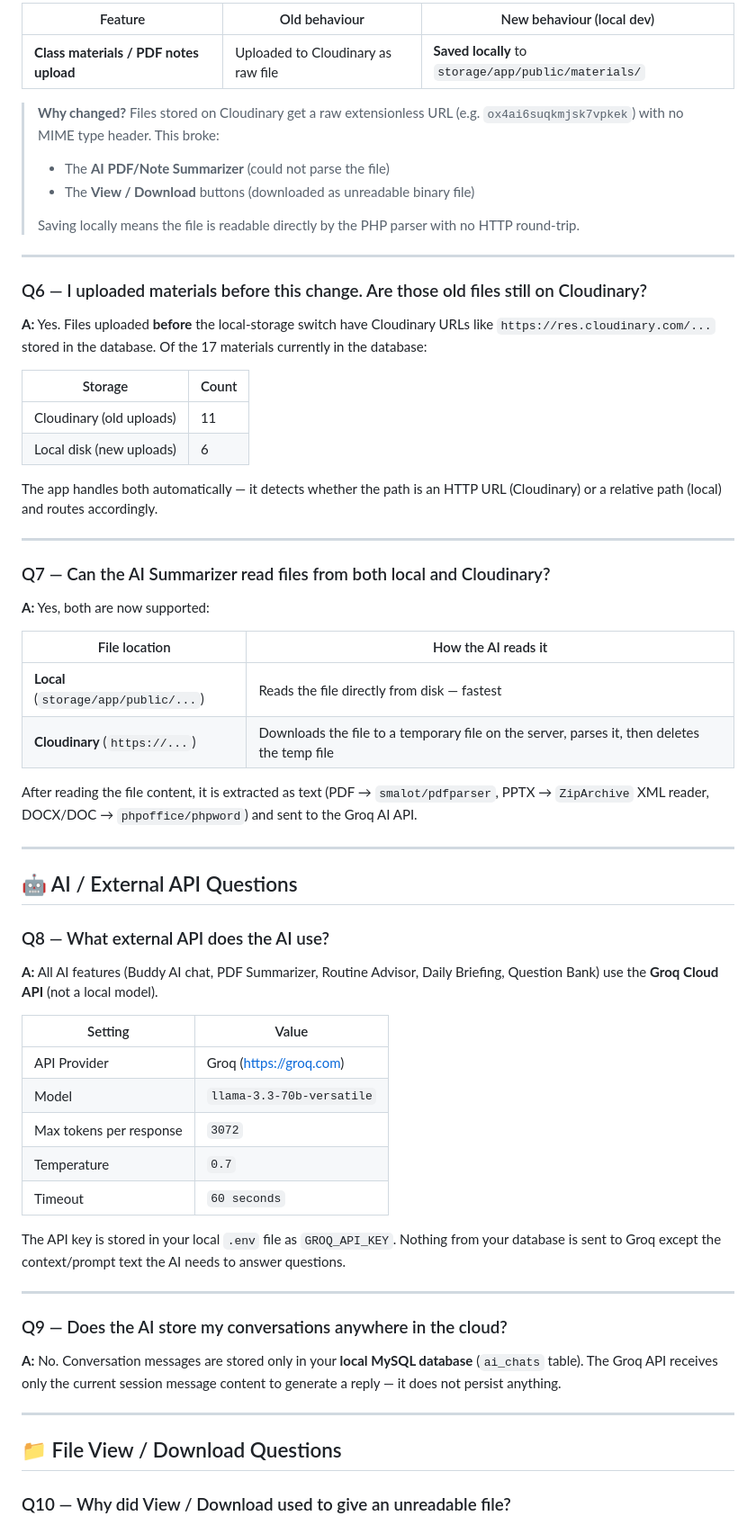
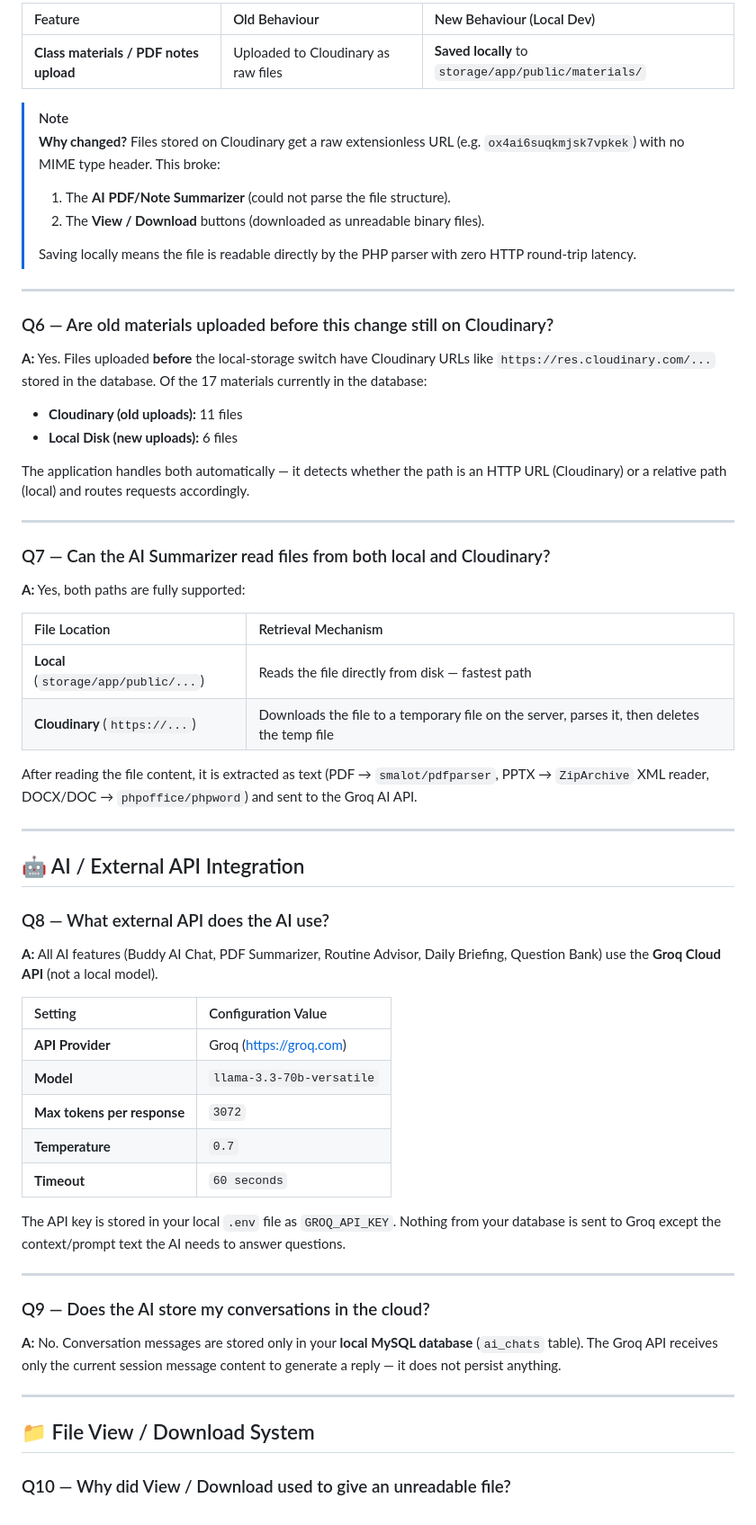
Before and after one commit to campusbuddy-wat/campus_buddy, a Markdown page: FAQ.md, the part around one of its changes. Shown at 90% size. Rendered like a GitHub page.

```diff
--- a/FAQ.md
+++ b/FAQ.md
@@ -67,63 +70,62 @@ No database data is sent to any cloud service. Everything stays on your machine.
 
-| Feature | Old behaviour | New behaviour (local dev) |
-|---|---|---|
-| **Class materials / PDF notes upload** | Uploaded to Cloudinary as raw file | **Saved locally** to `storage/app/public/materials/` |
+| Feature | Old Behaviour | New Behaviour (Local Dev) |
+| :--- | :--- | :--- |
+| **Class materials / PDF notes upload** | Uploaded to Cloudinary as raw files | **Saved locally** to `storage/app/public/materials/` |
 
+> [!NOTE]
 > **Why changed?** Files stored on Cloudinary get a raw extensionless URL (e.g. `ox4ai6suqkmjsk7vpkek`) with no MIME type header. This broke:
-> - The **AI PDF/Note Summarizer** (could not parse the file)
-> - The **View / Download** buttons (downloaded as unreadable binary file)
+> 1. The **AI PDF/Note Summarizer** (could not parse the file structure).
+> 2. The **View / Download** buttons (downloaded as unreadable binary files).
 >
-> Saving locally means the file is readable directly by the PHP parser with no HTTP round-trip.
+> Saving locally means the file is readable directly by the PHP parser with zero HTTP round-trip latency.
 
 ---
 
-### Q6 — I uploaded materials before this change. Are those old files still on Cloudinary?
+### Q6 — Are old materials uploaded before this change still on Cloudinary?
 **A:** Yes. Files uploaded **before** the local-storage switch have Cloudinary URLs like `https://res.cloudinary.com/...` stored in the database. Of the 17 materials currently in the database:
 
-| Storage | Count |
-|---|---|
-| Cloudinary (old uploads) | 11 |
-| Local disk (new uploads) | 6 |
+*   **Cloudinary (old uploads):** 11 files
+*   **Local Disk (new uploads):** 6 files
 
-The app handles both automatically — it detects whether the path is an HTTP URL (Cloudinary) or a relative path (local) and routes accordingly.
+The application handles both automatically — it detects whether the path is an HTTP URL (Cloudinary) or a relative path (local) and routes requests accordingly.
 
 ---
 
 ### Q7 — Can the AI Summarizer read files from both local and Cloudinary?
-**A:** Yes, both are now supported:
+**A:** Yes, both paths are fully supported:
 
-| File location | How the AI reads it |
-|---|---|
-| **Local** (`storage/app/public/...`) | Reads the file directly from disk — fastest |
+| File Location | Retrieval Mechanism |
+| :--- | :--- |
+| **Local** (`storage/app/public/...`) | Reads the file directly from disk — fastest path |
 | **Cloudinary** (`https://...`) | Downloads the file to a temporary file on the server, parses it, then deletes the temp file |
 
 After reading the file content, it is extracted as text (PDF → `smalot/pdfparser`, PPTX → `ZipArchive` XML reader, DOCX/DOC → `phpoffice/phpword`) and sent to the Groq AI API.
 
 ---
 
-## 🤖 AI / External API Questions
+## 🤖 AI / External API Integration
 
 ### Q8 — What external API does the AI use?
-**A:** All AI features (Buddy AI chat, PDF Summarizer, Routine Advisor, Daily Briefing, Question Bank) use the **Groq Cloud API** (not a local model).
+**A:** All AI features (Buddy AI Chat, PDF Summarizer, Routine Advisor, Daily Briefing, Question Bank) use the **Groq Cloud API** (not a local model).
 
-| Setting | Value |
-|---|---|
-| API Provider | Groq (https://groq.com) |
-| Model | `llama-3.3-70b-versatile` |
-| Max tokens per response | `3072` |
-| Temperature | `0.7` |
-| Timeout | `60 seconds` |
+| Setting | Configuration Value |
+| :--- | :--- |
+| **API Provider** | Groq (https://groq.com) |
+| **Model** | `llama-3.3-70b-versatile` |
+| **Max tokens per response** | `3072` |
+| **Temperature** | `0.7` |
+| **Timeout** | `60 seconds` |
 
 The API key is stored in your local `.env` file as `GROQ_API_KEY`. Nothing from your database is sent to Groq except the context/prompt text the AI needs to answer questions.
 
 ---
 
-### Q9 — Does the AI store my conversations anywhere in the cloud?
+### Q9 — Does the AI store my conversations in the cloud?
 **A:** No. Conversation messages are stored only in your **local MySQL database** (`ai_chats` table). The Groq API receives only the current session message content to generate a reply — it does not persist anything.
 
 ---
 
-## 📁 File View / Download Questions
+## 📁 File View / Download System
 
 ### Q10 — Why did View / Download used to give an unreadable file?
 **A:** Cloudinary stores raw uploads with no file extension in the URL and returns them with a generic `application/octet-stream` MIME type. Browsers do not know what to do with that, so they save it as a nameless binary file.
```
Also changed, not shown: other parts of FAQ.md (+71 -69 lines).
